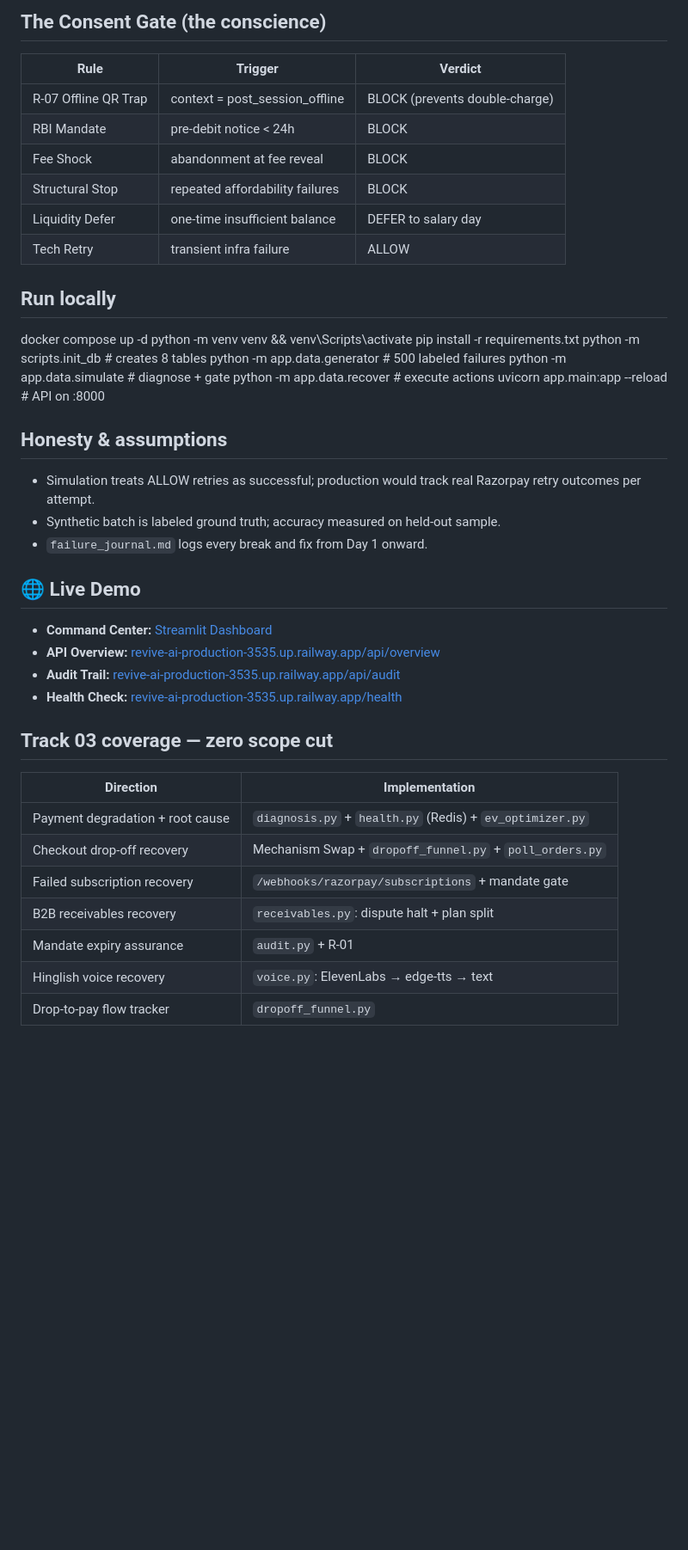
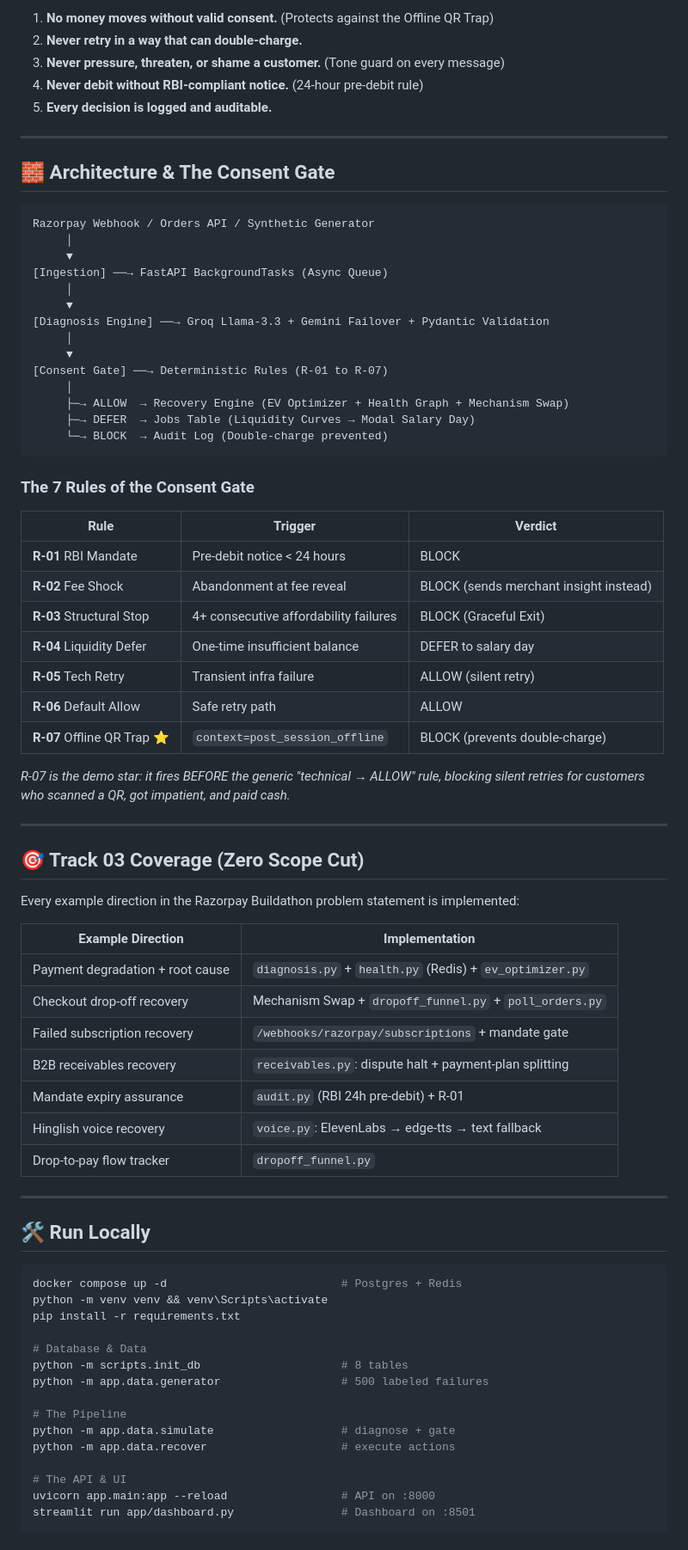
Before and after one commit to ShivamSharko/revive-ai, a Markdown page: README.md, the part around one of its changes. Shown at 86% size. GitHub-like rendering; blank space fills up the shorter version.

Commit message:
docs: complete rewrite with 2026 stats, human journal, and voice sample

````diff
--- a/README.md
+++ b/README.md
@@ -54,47 +67,80 @@ Gate are industry-agnostic; only the payment rail changes.
 
-## The Consent Gate (the conscience)
+1. **No money moves without valid consent.** (Protects against the Offline QR Trap)
+2. **Never retry in a way that can double-charge.**
+3. **Never pressure, threaten, or shame a customer.** (Tone guard on every message)
+4. **Never debit without RBI-compliant notice.** (24-hour pre-debit rule)
+5. **Every decision is logged and auditable.**
+
+---
+
+## 🧱 Architecture & The Consent Gate
+
+```text
+Razorpay Webhook / Orders API / Synthetic Generator
+     │
+     ▼
+[Ingestion] ──→ FastAPI BackgroundTasks (Async Queue)
+     │
+     ▼
+[Diagnosis Engine] ──→ Groq Llama-3.3 + Gemini Failover + Pydantic Validation
+     │
+     ▼
+[Consent Gate] ──→ Deterministic Rules (R-01 to R-07)
+     │
+     ├─→ ALLOW  → Recovery Engine (EV Optimizer + Health Graph + Mechanism Swap)
+     ├─→ DEFER  → Jobs Table (Liquidity Curves → Modal Salary Day)
+     └─→ BLOCK  → Audit Log (Double-charge prevented)
+```
+
+### The 7 Rules of the Consent Gate
 
 | Rule | Trigger | Verdict |
 |---|---|---|
-| R-07 Offline QR Trap | context = post_session_offline | BLOCK (prevents double-charge) |
-| RBI Mandate | pre-debit notice < 24h | BLOCK |
-| Fee Shock | abandonment at fee reveal | BLOCK |
-| Structural Stop | repeated affordability failures | BLOCK |
-| Liquidity Defer | one-time insufficient balance | DEFER to salary day |
-| Tech Retry | transient infra failure | ALLOW |
+| **R-01** RBI Mandate | Pre-debit notice < 24 hours | BLOCK |
+| **R-02** Fee Shock | Abandonment at fee reveal | BLOCK (sends merchant insight instead) |
+| **R-03** Structural Stop | 4+ consecutive affordability failures | BLOCK (Graceful Exit) |
+| **R-04** Liquidity Defer | One-time insufficient balance | DEFER to salary day |
+| **R-05** Tech Retry | Transient infra failure | ALLOW (silent retry) |
+| **R-06** Default Allow | Safe retry path | ALLOW |
+| **R-07** Offline QR Trap ⭐ | `context=post_session_offline` | BLOCK (prevents double-charge) |
 
-## Run locally
-docker compose up -d
-python -m venv venv && venv\Scripts\activate
-pip install -r requirements.txt
-python -m scripts.init_db # creates 8 tables
-python -m app.data.generator # 500 labeled failures
-python -m app.data.simulate # diagnose + gate
-python -m app.data.recover # execute actions
-uvicorn app.main:app --reload # API on :8000
+*R-07 is the demo star: it fires BEFORE the generic "technical → ALLOW" rule, blocking silent retries for customers who scanned a QR, got impatient, and paid cash.*
 
+---
 
-## Honesty & assumptions
+## 🎯 Track 03 Coverage (Zero Scope Cut)
 
-- Simulation treats ALLOW retries as successful; production would track real
-  Razorpay retry outcomes per attempt.
-- Synthetic batch is labeled ground truth; accuracy measured on held-out sample.
-- `failure_journal.md` logs every break and fix from Day 1 onward.
+Every example direction in the Razorpay Buildathon problem statement is implemented:
 
-## 🌐 Live Demo
-
-- **Command Center:** [Streamlit Dashboard](https://revive-ai-shxvy4uyvqydxucqxbqyin.streamlit.app)
-- **API Overview:** [revive-ai-production-3535.up.railway.app/api/overview](https://revive-ai-production-3535.up.railway.app/api/overview)
-- **Audit Trail:** [revive-ai-production-3535.up.railway.app/api/audit](https://revive-ai-production-3535.up.railway.app/api/audit)
-- **Health Check:** [revive-ai-production-3535.up.railway.app/health](https://revive-ai-production-3535.up.railway.app/health)
-
-## Track 03 coverage — zero scope cut
-| Direction | Implementation |
+| Example Direction | Implementation |
 |---|---|
 | Payment degradation + root cause | `diagnosis.py` + `health.py` (Redis) + `ev_optimizer.py` |
 | Checkout drop-off recovery | Mechanism Swap + `dropoff_funnel.py` + `poll_orders.py` |
 | Failed subscription recovery | `/webhooks/razorpay/subscriptions` + mandate gate |
-| B2B receivables recovery | `receivables.py`: dispute halt + plan split |
-| Mandate expiry assurance | `audit.py` + R-01 |
-| Hinglish voice recovery | `voice.py`: ElevenLabs → edge-tts → text |
+| B2B receivables recovery | `receivables.py`: dispute halt + payment-plan splitting |
+| Mandate expiry assurance | `audit.py` (RBI 24h pre-debit) + R-01 |
+| Hinglish voice recovery | `voice.py`: ElevenLabs → edge-tts → text fallback |
 | Drop-to-pay flow tracker | `dropoff_funnel.py` |
+
+---
+
+## 🛠️ Run Locally
+
+```bash
+docker compose up -d                          # Postgres + Redis
+python -m venv venv && venv\Scripts\activate
+pip install -r requirements.txt
+
+# Database & Data
+python -m scripts.init_db                     # 8 tables
+python -m app.data.generator                  # 500 labeled failures
+
+# The Pipeline
+python -m app.data.simulate                   # diagnose + gate
+python -m app.data.recover                    # execute actions
+
+# The API & UI
+uvicorn app.main:app --reload                 # API on :8000
+streamlit run app/dashboard.py                # Dashboard on :8501
+```
+
````
Also changed, not shown: other parts of README.md (+68 -36 lines), failure_journal.md (+126 -97 lines).
